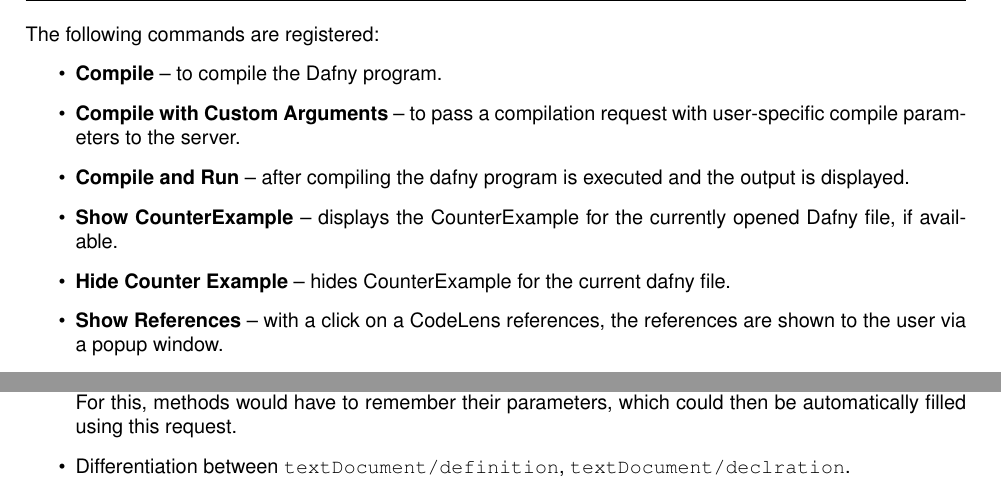
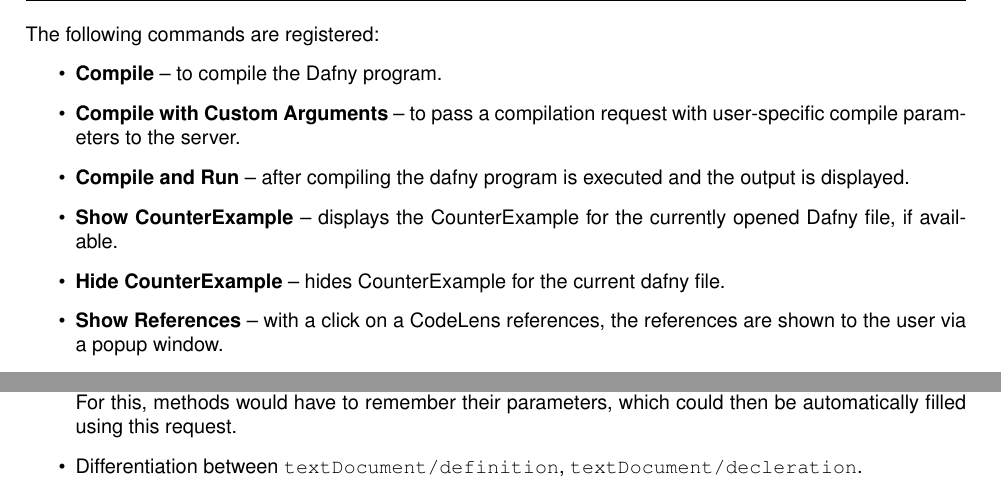
Before and after one commit to just-me-/bachelor-thesis, a LaTeX document (main.tex, which reads chapters/06_implementation.tex, chapters/08_conclusion.tex): two parts of pages 64 and 116 of 168, joined at a grey line, cut so that both start at the same text. Compiled offline with pdfLaTeX.

Commit message:
Small fixes von Juli

```diff
--- a/chapters/06_implementation.tex
+++ b/chapters/06_implementation.tex
@@ -155,7 +155,7 @@ The following commands are registered:
     compile parameters to the server.
     \item {\bf Compile and Run} \textendash{} after compiling the dafny program is executed and the output is displayed.
     \item {\bf Show CounterExample} \textendash{} displays the CounterExample for the currently opened Dafny file, if available.
-    \item {\bf Hide Counter Example} \textendash{} hides CounterExample for the current dafny file.
+    \item {\bf Hide CounterExample} \textendash{} hides CounterExample for the current dafny file.
     \item {\bf Show References} \textendash{} with a click on a CodeLens references,
     the references are shown to the user via a popup window.
 \end{itemize}
--- a/chapters/08_conclusion.tex
+++ b/chapters/08_conclusion.tex
@@ -80,7 +80,7 @@ Aside highlights, the following LSP requests are also of interest for future ext
     \item \code{workspace/symbol}: A request that sends all, project-wide symbols to the client. This could be done relatively easy with the symbol table, for whatever purpose.
     \item \code{textDocument/didClose}: Currently, nothing is done. The proper file could actually be removed from the buffer in this case.
     \item \code{textDocument/signatureHelp}: A feature that allows to auto-fill the signature of something callable. For this, methods would have to remember their parameters, which could then be automatically filled using this request.
-    \item Differentiation between \code{textDocument/definition}, \code{textDocument/declration}.
+    \item Differentiation between \code{textDocument/definition}, \code{textDocument/decleration}.
     \item \code{textDocument/implementation}: Go to the implementation of a declared symbol.
     \item \code{textDocument/formatting}: Auto Formatting would actually be simpler to implement than one may think. Since the symbol table keeps track of scopes, the scope depth is well known. Indentation could just be done according to the scope depth.
 \end{itemize}
```
Also changed, not shown: chapters/04_analysis.tex (+1 -1 lines), chapters/06_implementation.tex (2 more changed lines).
